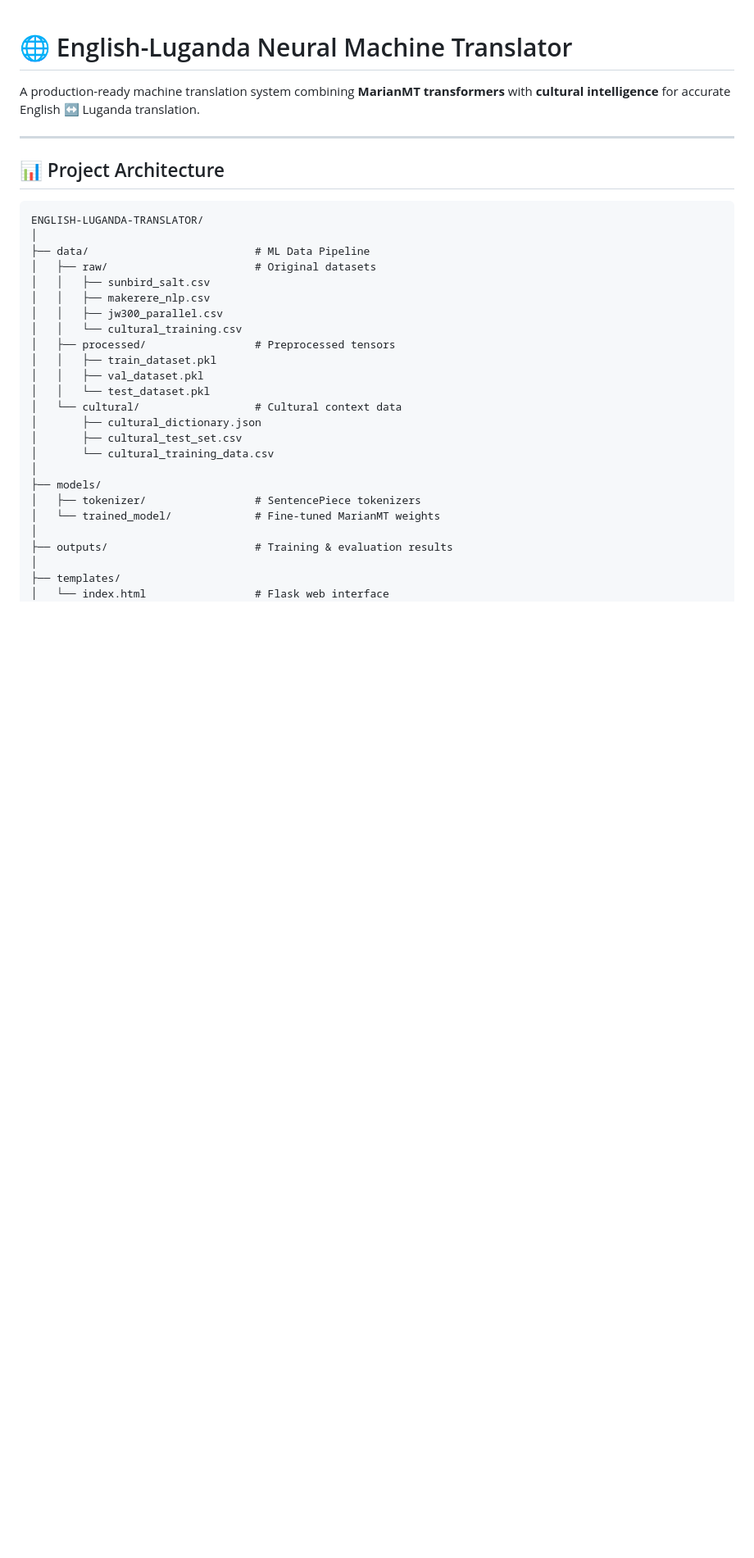
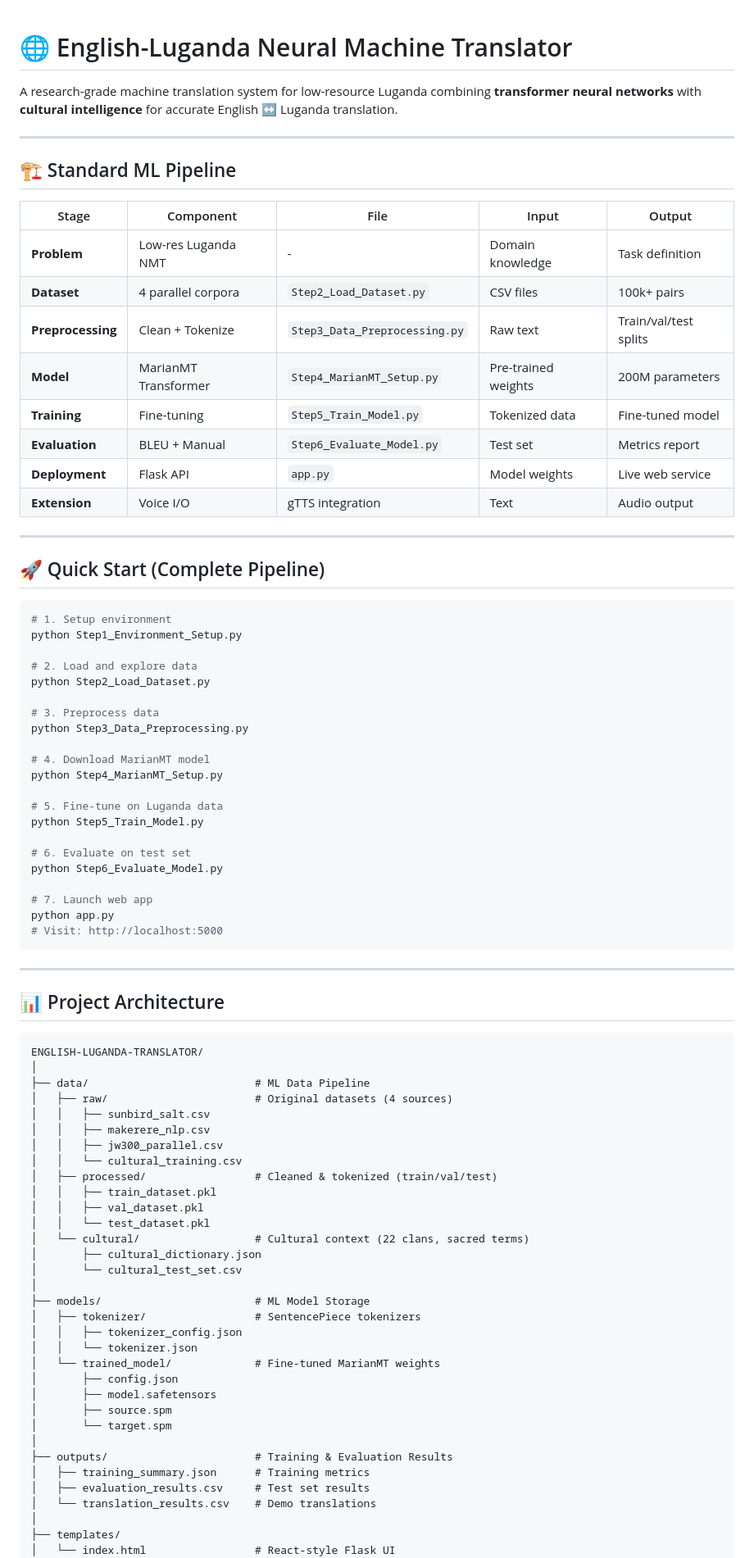
Before and after one commit to ndagirenairah/ENGLISH-LUGANDA-TRANSLATOR, a Markdown page: README.md, the part around one of its changes. Shown at 82% size. Drawn GitHub-style; blank space fills up the shorter version.

````diff
--- a/README.md
+++ b/README.md
@@ -1,6 +1,49 @@
 # 🌐 English-Luganda Neural Machine Translator
 
-A production-ready machine translation system combining **MarianMT transformers** with **cultural intelligence** for accurate English ↔ Luganda translation.
+A research-grade machine translation system for low-resource Luganda combining **transformer neural networks** with **cultural intelligence** for accurate English ↔ Luganda translation.
+
+---
+
+## 🏗️ Standard ML Pipeline
+
+| Stage | Component | File | Input | Output |
+|-------|-----------|------|-------|--------|
+| **Problem** | Low-res Luganda NMT | - | Domain knowledge | Task definition |
+| **Dataset** | 4 parallel corpora | `Step2_Load_Dataset.py` | CSV files | 100k+ pairs |
+| **Preprocessing** | Clean + Tokenize | `Step3_Data_Preprocessing.py` | Raw text | Train/val/test splits |
+| **Model** | MarianMT Transformer | `Step4_MarianMT_Setup.py` | Pre-trained weights | 200M parameters |
+| **Training** | Fine-tuning | `Step5_Train_Model.py` | Tokenized data | Fine-tuned model |
+| **Evaluation** | BLEU + Manual | `Step6_Evaluate_Model.py` | Test set | Metrics report |
+| **Deployment** | Flask API | `app.py` | Model weights | Live web service |
+| **Extension** | Voice I/O | gTTS integration | Text | Audio output |
+
+---
+
+## 🚀 Quick Start (Complete Pipeline)
+
+```bash
+# 1. Setup environment
+python Step1_Environment_Setup.py
+
+# 2. Load and explore data
+python Step2_Load_Dataset.py
+
+# 3. Preprocess data
+python Step3_Data_Preprocessing.py
+
+# 4. Download MarianMT model
+python Step4_MarianMT_Setup.py
+
+# 5. Fine-tune on Luganda data
+python Step5_Train_Model.py
+
+# 6. Evaluate on test set
+python Step6_Evaluate_Model.py
+
+# 7. Launch web app
+python app.py
+# Visit: http://localhost:5000
+```
 
 ---
 
@@ -10,26 +53,34 @@ A production-ready machine translation system combining **MarianMT transformers*
 ENGLISH-LUGANDA-TRANSLATOR/
 │
 ├── data/                          # ML Data Pipeline
-│   ├── raw/                       # Original datasets
+│   ├── raw/                       # Original datasets (4 sources)
 │   │   ├── sunbird_salt.csv
 │   │   ├── makerere_nlp.csv
 │   │   ├── jw300_parallel.csv
 │   │   └── cultural_training.csv
-│   ├── processed/                 # Preprocessed tensors
+│   ├── processed/                 # Cleaned & tokenized (train/val/test)
 │   │   ├── train_dataset.pkl
 │   │   ├── val_dataset.pkl
 │   │   └── test_dataset.pkl
-│   └── cultural/                  # Cultural context data
+│   └── cultural/                  # Cultural context (22 clans, sacred terms)
 │       ├── cultural_dictionary.json
-│       ├── cultural_test_set.csv
-│       └── cultural_training_data.csv
+│       └── cultural_test_set.csv
 │
-├── models/
+├── models/                        # ML Model Storage
 │   ├── tokenizer/                 # SentencePiece tokenizers
+│   │   ├── tokenizer_config.json
+│   │   └── tokenizer.json
 │   └── trained_model/             # Fine-tuned MarianMT weights
+│       ├── config.json
+│       ├── model.safetensors
+│       ├── source.spm
+│       └── target.spm
 │
-├── outputs/                       # Training & evaluation results
+├── outputs/                       # Training & Evaluation Results
+│   ├── training_summary.json      # Training metrics
+│   ├── evaluation_results.csv     # Test set results
+│   └── translation_results.csv    # Demo translations
 │
 ├── templates/
-│   └── index.html                 # Flask web interface
+│   └── index.html                 # React-style Flask UI
 │
````
Also changed, not shown: other parts of README.md (+138 -112 lines), ML_PIPELINE_GUIDE.md (added, +362 -0 lines).
